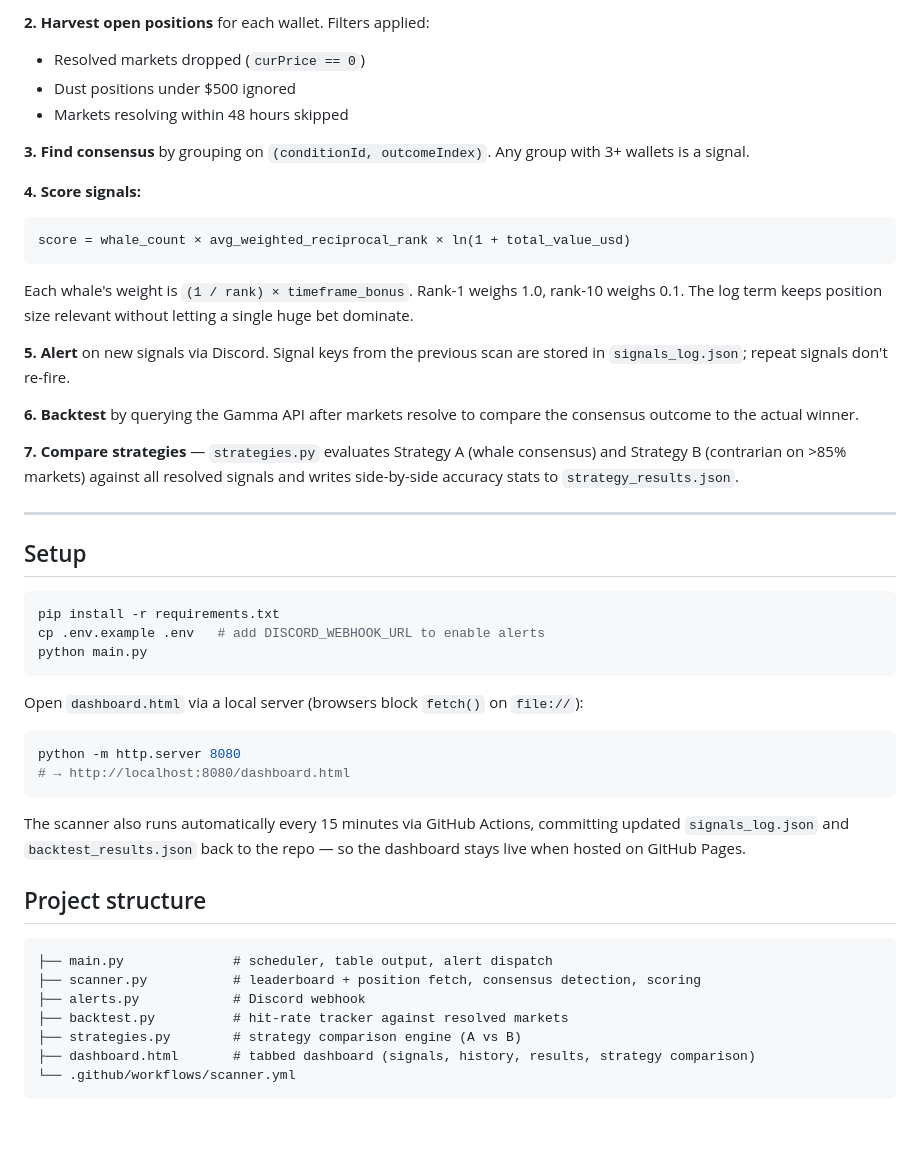
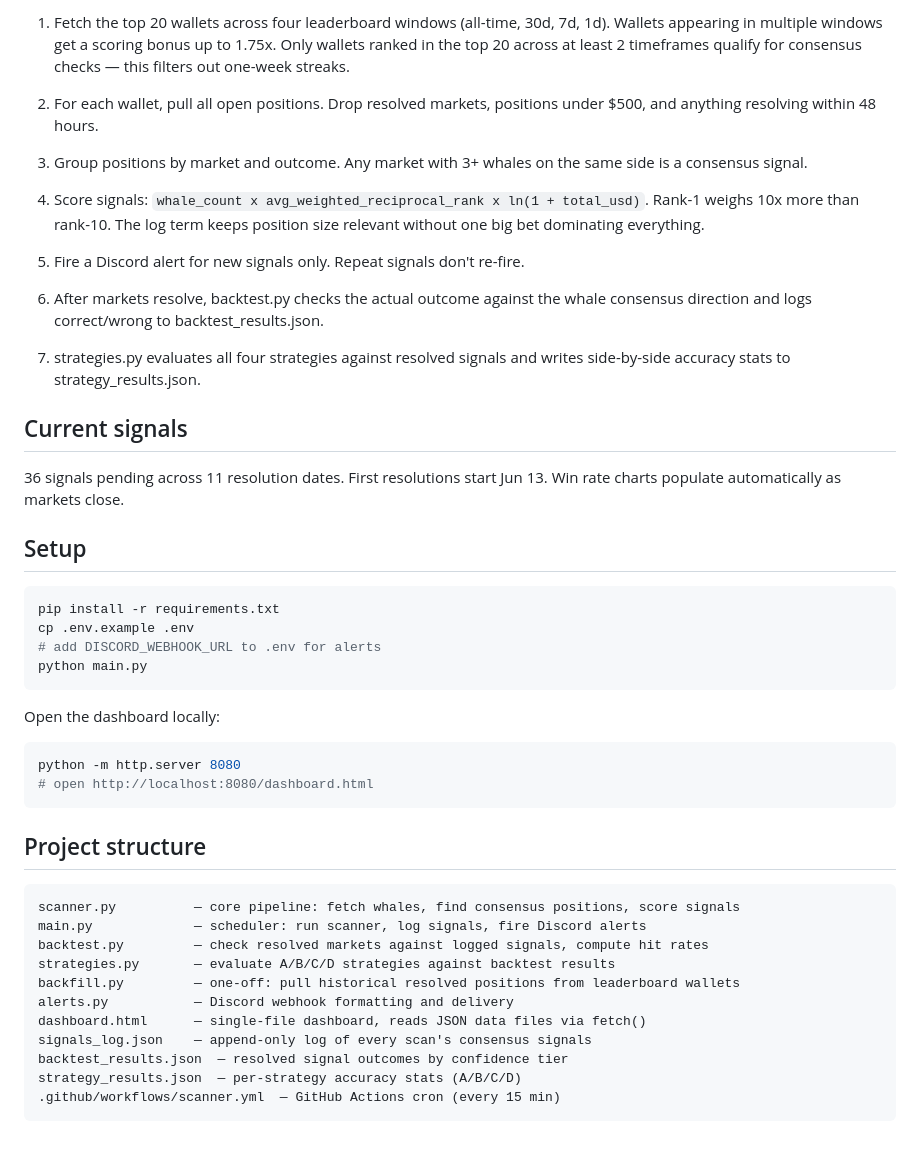
Before and after one commit to vittacus/polymarket-whale-scanner, a Markdown page: README.md, the part around one of its changes. Rendered like a GitHub page.

````diff
--- a/README.md
+++ b/README.md
@@ -31,50 +29,50 @@ The most interesting extension would be tracking position entry timing. Right no
 
-**2. Harvest open positions** for each wallet. Filters applied:
-- Resolved markets dropped (`curPrice == 0`)
-- Dust positions under $500 ignored
-- Markets resolving within 48 hours skipped
+1. Fetch the top 20 wallets across four leaderboard windows (all-time, 30d, 7d, 1d). Wallets appearing in multiple windows get a scoring bonus up to 1.75x. Only wallets ranked in the top 20 across at least 2 timeframes qualify for consensus checks — this filters out one-week streaks.
 
-**3. Find consensus** by grouping on `(conditionId, outcomeIndex)`. Any group with 3+ wallets is a signal.
+2. For each wallet, pull all open positions. Drop resolved markets, positions under $500, and anything resolving within 48 hours.
 
-**4. Score signals:**
-```
-score = whale_count × avg_weighted_reciprocal_rank × ln(1 + total_value_usd)
-```
-Each whale's weight is `(1 / rank) × timeframe_bonus`. Rank-1 weighs 1.0, rank-10 weighs 0.1. The log term keeps position size relevant without letting a single huge bet dominate.
+3. Group positions by market and outcome. Any market with 3+ whales on the same side is a consensus signal.
 
-**5. Alert** on new signals via Discord. Signal keys from the previous scan are stored in `signals_log.json`; repeat signals don't re-fire.
+4. Score signals: `whale_count x avg_weighted_reciprocal_rank x ln(1 + total_usd)`. Rank-1 weighs 10x more than rank-10. The log term keeps position size relevant without one big bet dominating everything.
 
-**6. Backtest** by querying the Gamma API after markets resolve to compare the consensus outcome to the actual winner.
+5. Fire a Discord alert for new signals only. Repeat signals don't re-fire.
 
-**7. Compare strategies** — `strategies.py` evaluates Strategy A (whale consensus) and Strategy B (contrarian on >85% markets) against all resolved signals and writes side-by-side accuracy stats to `strategy_results.json`.
+6. After markets resolve, backtest.py checks the actual outcome against the whale consensus direction and logs correct/wrong to backtest_results.json.
 
----
+7. strategies.py evaluates all four strategies against resolved signals and writes side-by-side accuracy stats to strategy_results.json.
+
+## Current signals
+
+36 signals pending across 11 resolution dates. First resolutions start Jun 13. Win rate charts populate automatically as markets close.
 
 ## Setup
 
 ```bash
 pip install -r requirements.txt
-cp .env.example .env   # add DISCORD_WEBHOOK_URL to enable alerts
+cp .env.example .env
+# add DISCORD_WEBHOOK_URL to .env for alerts
 python main.py
 ```
 
-Open `dashboard.html` via a local server (browsers block `fetch()` on `file://`):
+Open the dashboard locally:
 
 ```bash
 python -m http.server 8080
-# → http://localhost:8080/dashboard.html
+# open http://localhost:8080/dashboard.html
 ```
-
-The scanner also runs automatically every 15 minutes via GitHub Actions, committing updated `signals_log.json` and `backtest_results.json` back to the repo — so the dashboard stays live when hosted on GitHub Pages.
 
 ## Project structure
 
 ```
-├── main.py              # scheduler, table output, alert dispatch
-├── scanner.py           # leaderboard + position fetch, consensus detection, scoring
-├── alerts.py            # Discord webhook
-├── backtest.py          # hit-rate tracker against resolved markets
-├── strategies.py        # strategy comparison engine (A vs B)
-├── dashboard.html       # tabbed dashboard (signals, history, results, strategy comparison)
-└── .github/workflows/scanner.yml
+scanner.py          — core pipeline: fetch whales, find consensus positions, score signals
+main.py             — scheduler: run scanner, log signals, fire Discord alerts
+backtest.py         — check resolved markets against logged signals, compute hit rates
+strategies.py       — evaluate A/B/C/D strategies against backtest results
+backfill.py         — one-off: pull historical resolved positions from leaderboard wallets
+alerts.py           — Discord webhook formatting and delivery
+dashboard.html      — single-file dashboard, reads JSON data files via fetch()
+signals_log.json    — append-only log of every scan's consensus signals
+backtest_results.json  — resolved signal outcomes by confidence tier
+strategy_results.json  — per-strategy accuracy stats (A/B/C/D)
+.github/workflows/scanner.yml  — GitHub Actions cron (every 15 min)
 ```
````
Also changed, not shown: other parts of README.md (+14 -16 lines), screenshots/live-signals.png (added), screenshots/strategy-lab.png (added).
